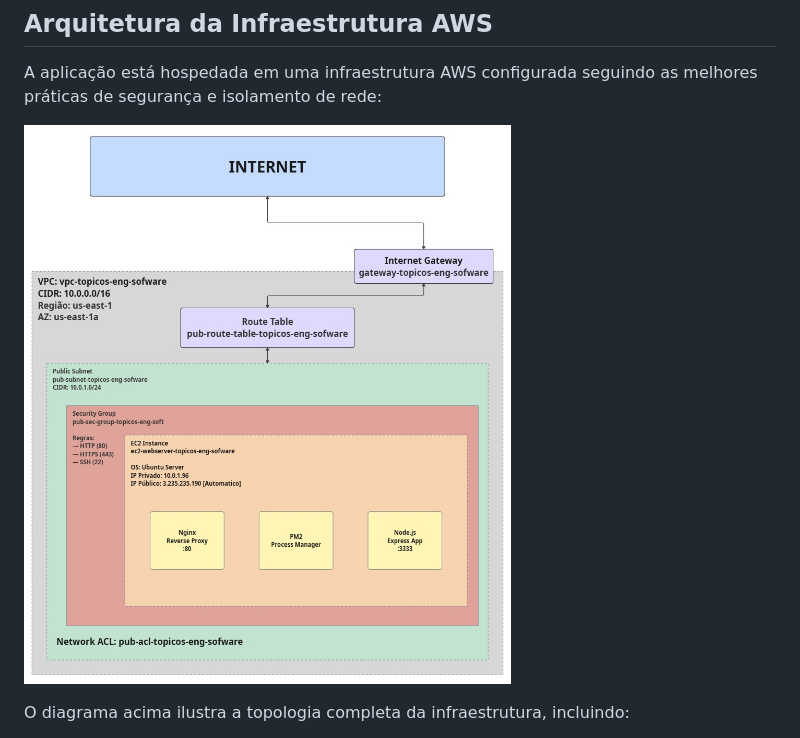
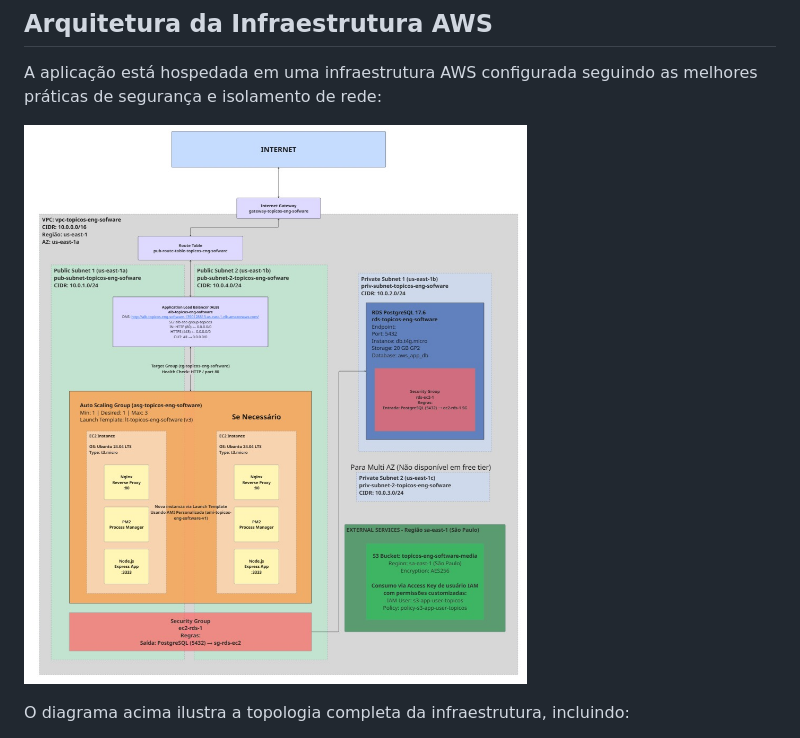
Before and after one commit to rianteam22/DC-CCN071_ProtOtipo1-2a.Avaliacao-, a Markdown page: README.md, the part around the change. Drawn GitHub-style; pictures changed too: imgs/Misc2.jpg (added).

Commit message:
feat: atualiza diagrama de arquitetura AWS no README.md

```diff
--- a/README.md
+++ b/README.md
@@ -457,7 +457,7 @@ Todas as rotas podem retornar os seguintes erros:
 
 A aplicação está hospedada em uma infraestrutura AWS configurada seguindo as melhores práticas de segurança e isolamento de rede:
 
-![Diagrama de Arquitetura AWS](./imgs/Misc.jpg)
+![Diagrama de Arquitetura AWS](./imgs/Misc2.jpg)
 
 O diagrama acima ilustra a topologia completa da infraestrutura, incluindo:
 - **Internet** conectada ao **Internet Gateway** para acesso público
```
